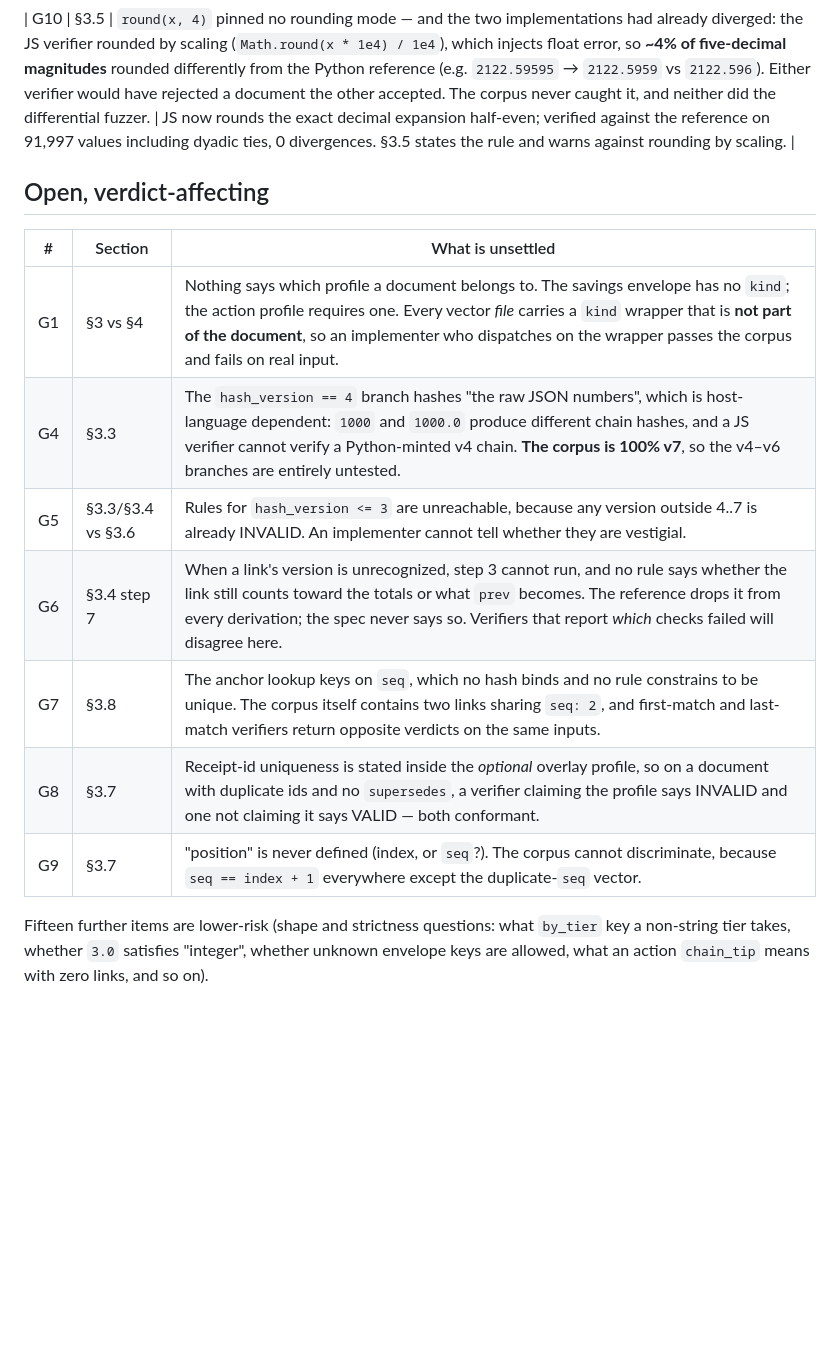
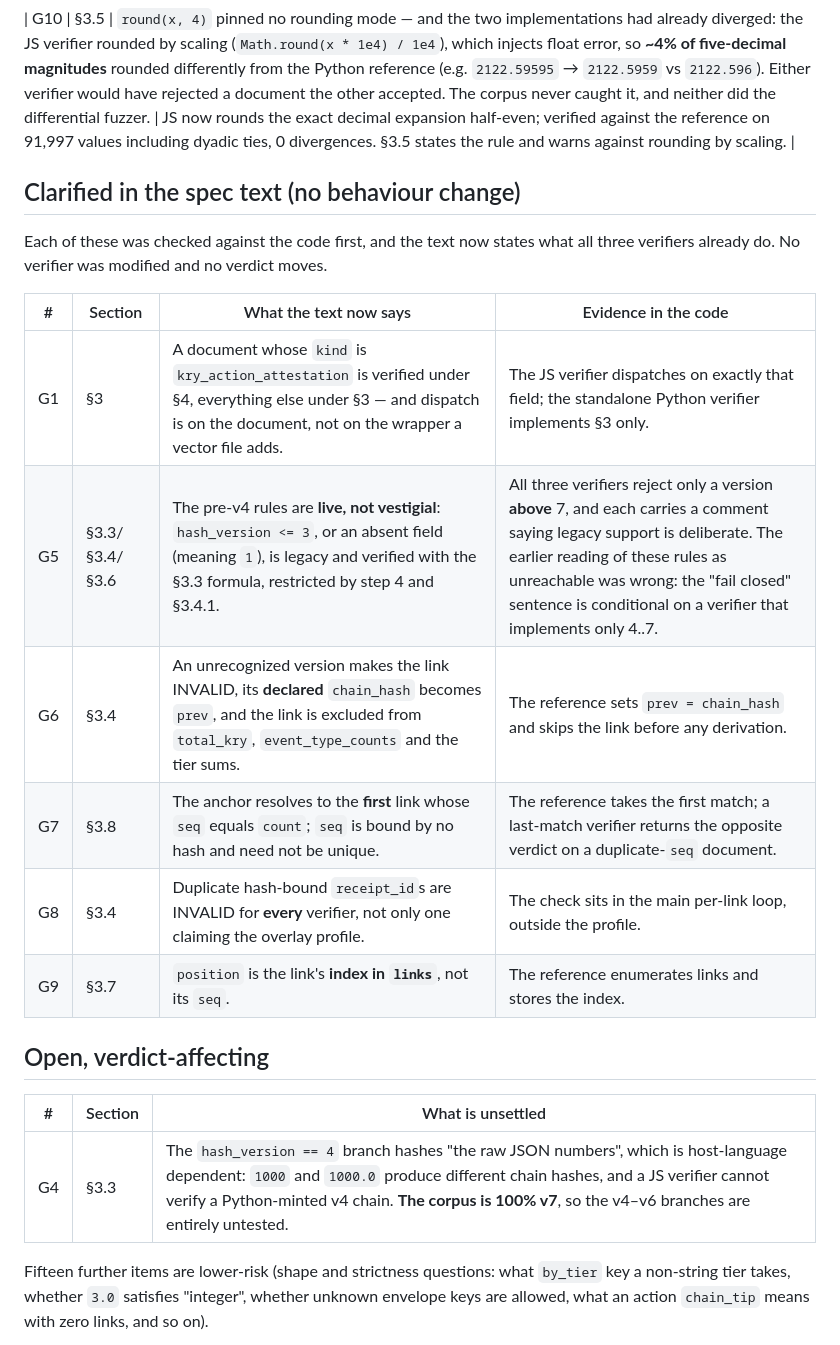
Before and after one commit to thequantumfalcon/kry, a Markdown page: docs/SPEC_REVIEW_2026_09_17.md, the part around the change. Rendered like a GitHub page; blank space fills up the shorter version.

```diff
--- a/docs/SPEC_REVIEW_2026_09_17.md
+++ b/docs/SPEC_REVIEW_2026_09_17.md
@@ -20,17 +20,25 @@ That is the headline: a clean corpus run is not evidence of an unambiguous spec.
 
 | G10 | §3.5 | `round(x, 4)` pinned no rounding mode — and the two implementations had already diverged: the JS verifier rounded by scaling (`Math.round(x * 1e4) / 1e4`), which injects float error, so **~4% of five-decimal magnitudes** rounded differently from the Python reference (e.g. `2122.59595` → `2122.5959` vs `2122.596`). Either verifier would have rejected a document the other accepted. The corpus never caught it, and neither did the differential fuzzer. | JS now rounds the exact decimal expansion half-even; verified against the reference on 91,997 values including dyadic ties, 0 divergences. §3.5 states the rule and warns against rounding by scaling. |
 
+## Clarified in the spec text (no behaviour change)
+
+Each of these was checked against the code first, and the text now states what all three verifiers
+already do. No verifier was modified and no verdict moves.
+
+| # | Section | What the text now says | Evidence in the code |
+|---|---------|------------------------|----------------------|
+| G1 | §3 | A document whose `kind` is `kry_action_attestation` is verified under §4, everything else under §3 — and dispatch is on the document, not on the wrapper a vector file adds. | The JS verifier dispatches on exactly that field; the standalone Python verifier implements §3 only. |
+| G5 | §3.3/§3.4/§3.6 | The pre-v4 rules are **live, not vestigial**: `hash_version <= 3`, or an absent field (meaning `1`), is legacy and verified with the §3.3 formula, restricted by step 4 and §3.4.1. | All three verifiers reject only a version **above** 7, and each carries a comment saying legacy support is deliberate. The earlier reading of these rules as unreachable was wrong: the "fail closed" sentence is conditional on a verifier that implements only 4..7. |
+| G6 | §3.4 | An unrecognized version makes the link INVALID, its **declared** `chain_hash` becomes `prev`, and the link is excluded from `total_kry`, `event_type_counts` and the tier sums. | The reference sets `prev = chain_hash` and skips the link before any derivation. |
+| G7 | §3.8 | The anchor resolves to the **first** link whose `seq` equals `count`; `seq` is bound by no hash and need not be unique. | The reference takes the first match; a last-match verifier returns the opposite verdict on a duplicate-`seq` document. |
+| G8 | §3.4 | Duplicate hash-bound `receipt_id`s are INVALID for **every** verifier, not only one claiming the overlay profile. | The check sits in the main per-link loop, outside the profile. |
+| G9 | §3.7 | `position` is the link's **index in `links`**, not its `seq`. | The reference enumerates links and stores the index. |
+
 ## Open, verdict-affecting
 
 | # | Section | What is unsettled |
 |---|---------|-------------------|
-| G1 | §3 vs §4 | Nothing says which profile a document belongs to. The savings envelope has no `kind`; the action profile requires one. Every vector *file* carries a `kind` wrapper that is **not part of the document**, so an implementer who dispatches on the wrapper passes the corpus and fails on real input. |
 | G4 | §3.3 | The `hash_version == 4` branch hashes "the raw JSON numbers", which is host-language dependent: `1000` and `1000.0` produce different chain hashes, and a JS verifier cannot verify a Python-minted v4 chain. **The corpus is 100% v7**, so the v4–v6 branches are entirely untested. |
-| G5 | §3.3/§3.4 vs §3.6 | Rules for `hash_version <= 3` are unreachable, because any version outside 4..7 is already INVALID. An implementer cannot tell whether they are vestigial. |
-| G6 | §3.4 step 7 | When a link's version is unrecognized, step 3 cannot run, and no rule says whether the link still counts toward the totals or what `prev` becomes. The reference drops it from every derivation; the spec never says so. Verifiers that report *which* checks failed will disagree here. |
-| G7 | §3.8 | The anchor lookup keys on `seq`, which no hash binds and no rule constrains to be unique. The corpus itself contains two links sharing `seq: 2`, and first-match and last-match verifiers return opposite verdicts on the same inputs. |
-| G8 | §3.7 | Receipt-id uniqueness is stated inside the *optional* overlay profile, so on a document with duplicate ids and no `supersedes`, a verifier claiming the profile says INVALID and one not claiming it says VALID — both conformant. |
-| G9 | §3.7 | "position" is never defined (index, or `seq`?). The corpus cannot discriminate, because `seq == index + 1` everywhere except the duplicate-`seq` vector. |
 
 Fifteen further items are lower-risk (shape and strictness questions: what `by_tier` key a non-string
 tier takes, whether `3.0` satisfies "integer", whether unknown envelope keys are allowed, what an
```
Also changed, not shown: CHANGELOG.md (+18 -0 lines), SPEC.md (+7 -3 lines).
